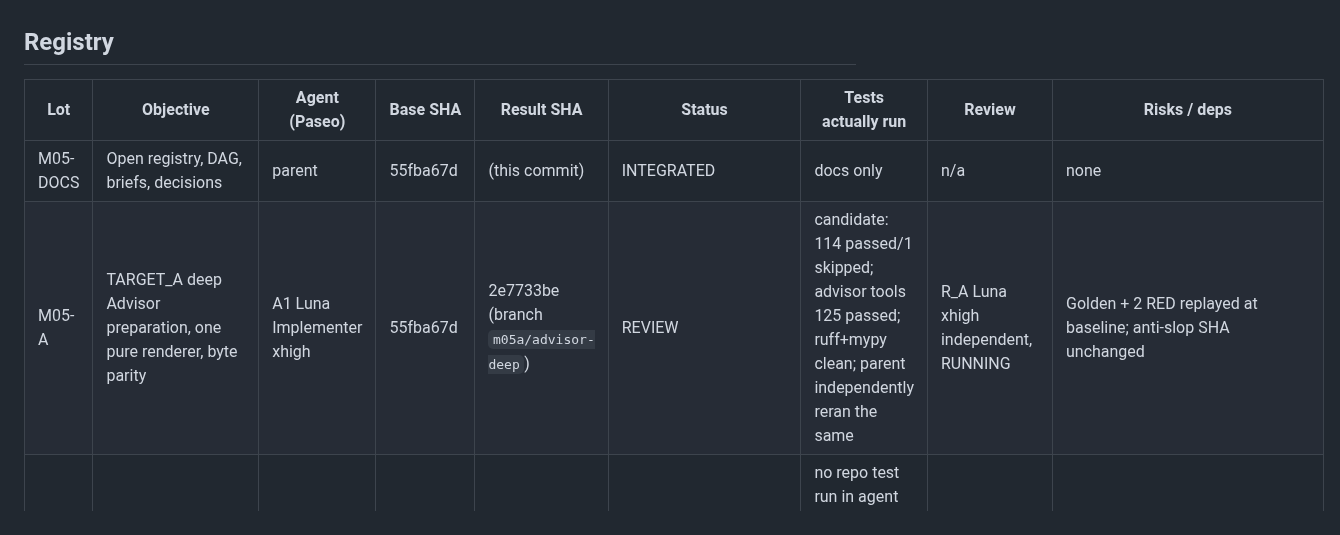
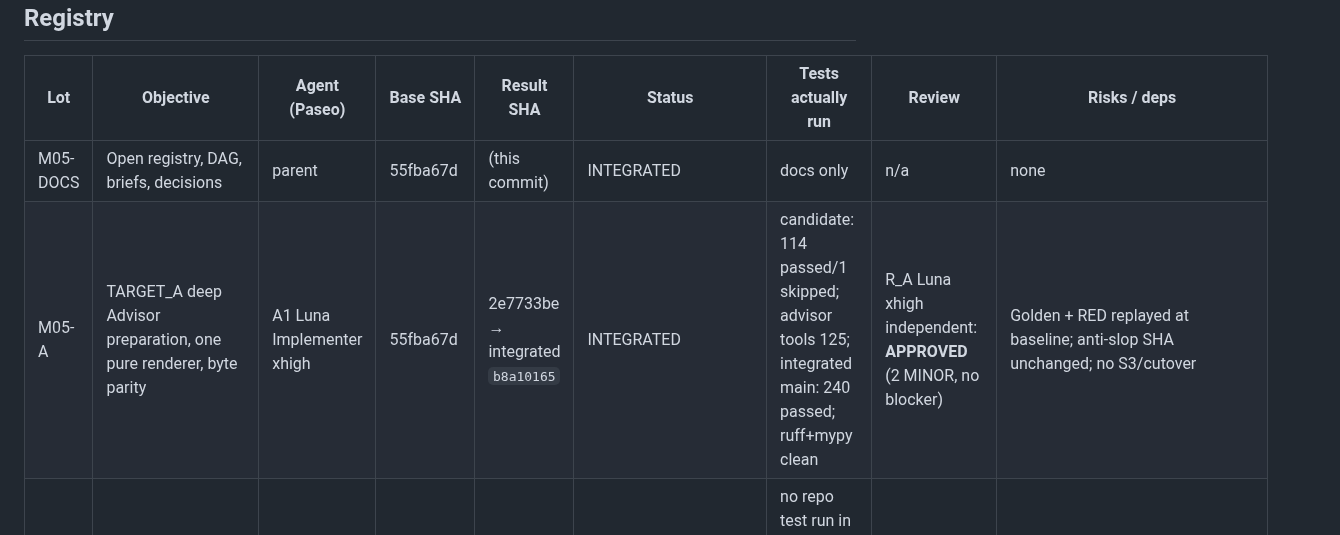
Before and after one commit to m413w4r3/AutoWork, a Markdown page: docs/mission05-phase3/LOT_REGISTRY.md, the part around the change. GitHub-like rendering.

```diff
--- a/docs/mission05-phase3/LOT_REGISTRY.md
+++ b/docs/mission05-phase3/LOT_REGISTRY.md
@@ -31,7 +31,7 @@ R1's map; D after B+C. A's application files are never touched by B/C/D.
 | Lot | Objective | Agent (Paseo) | Base SHA | Result SHA | Status | Tests actually run | Review | Risks / deps |
 |---|---|---|---|---|---|---|---|---|
 | M05-DOCS | Open registry, DAG, briefs, decisions | parent | 55fba67d | (this commit) | INTEGRATED | docs only | n/a | none |
-| M05-A | TARGET_A deep Advisor preparation, one pure renderer, byte parity | A1 Luna Implementer xhigh | 55fba67d | 2e7733be (branch `m05a/advisor-deep`) | REVIEW | candidate: 114 passed/1 skipped; advisor tools 125 passed; ruff+mypy clean; parent independently reran the same | R_A Luna xhigh independent, RUNNING | Golden + 2 RED replayed at baseline; anti-slop SHA unchanged |
+| M05-A | TARGET_A deep Advisor preparation, one pure renderer, byte parity | A1 Luna Implementer xhigh | 55fba67d | 2e7733be → integrated `b8a10165` | INTEGRATED | candidate: 114 passed/1 skipped; advisor tools 125; integrated main: 240 passed; ruff+mypy clean | R_A Luna xhigh independent: **APPROVED** (2 MINOR, no blocker) | Golden + RED replayed at baseline; anti-slop SHA unchanged; no S3/cutover |
 | M05-R0 | Map E2E-0 seams/gaps, no edits | R0 Luna Audit xhigh | 55fba67d | 0db6a904 (read-only) | DONE — report in `_work/R0_E2E0_MAP.md` | no repo test run in agent sandbox (loopback denied); parent baseline run PASS | n/a | Found existing vertical test acquires a sample; context/advisor/audit/PDF/restart absent from one journey |
 | M05-R1 | Map E2E-1 sample/storage/D7 gaps, no edits | R1 Luna Audit xhigh | 55fba67d | 0db6a904 (read-only) | DONE — report in `_work/R1_E2E1_MAP.md` | no repo test run in agent sandbox (loopback denied); parent acquisition run PASS 6/6 | n/a | Filesystem blob store is the existing isolated test store; MinIO test-only isolatable but unproven; D7 matrix exists at unit level only |
 | M05-B | E2E-0 continuous no-sample scenario | B1 Luna Implementer xhigh | A-integrated | — | PLANNED | — | R_B Luna Audit xhigh | Depends R0, A |
```
Also changed, not shown: docs/mission05-phase3/ARCHITECTURE_IMPLEMENTATION_AND_DELETION_TEST.md (+12 -3 lines), docs/mission05-phase3/TEST_AND_CI_LEDGER.md (+1 -0 lines).
